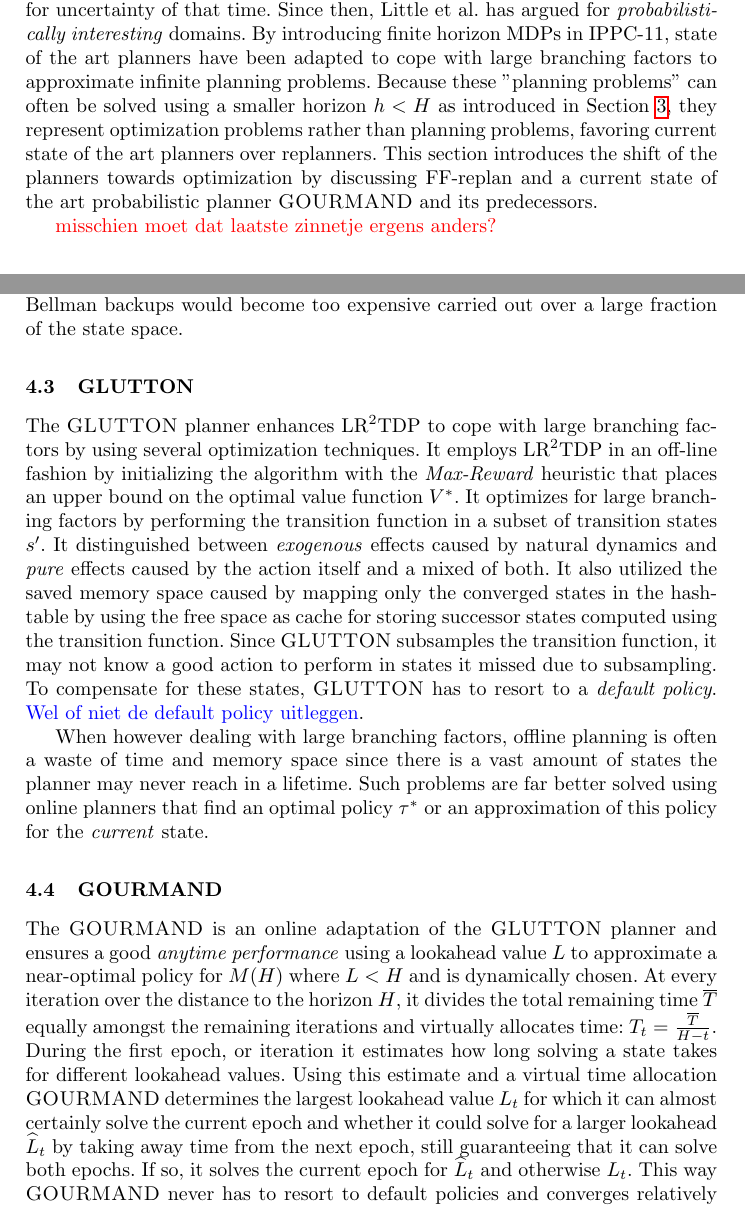
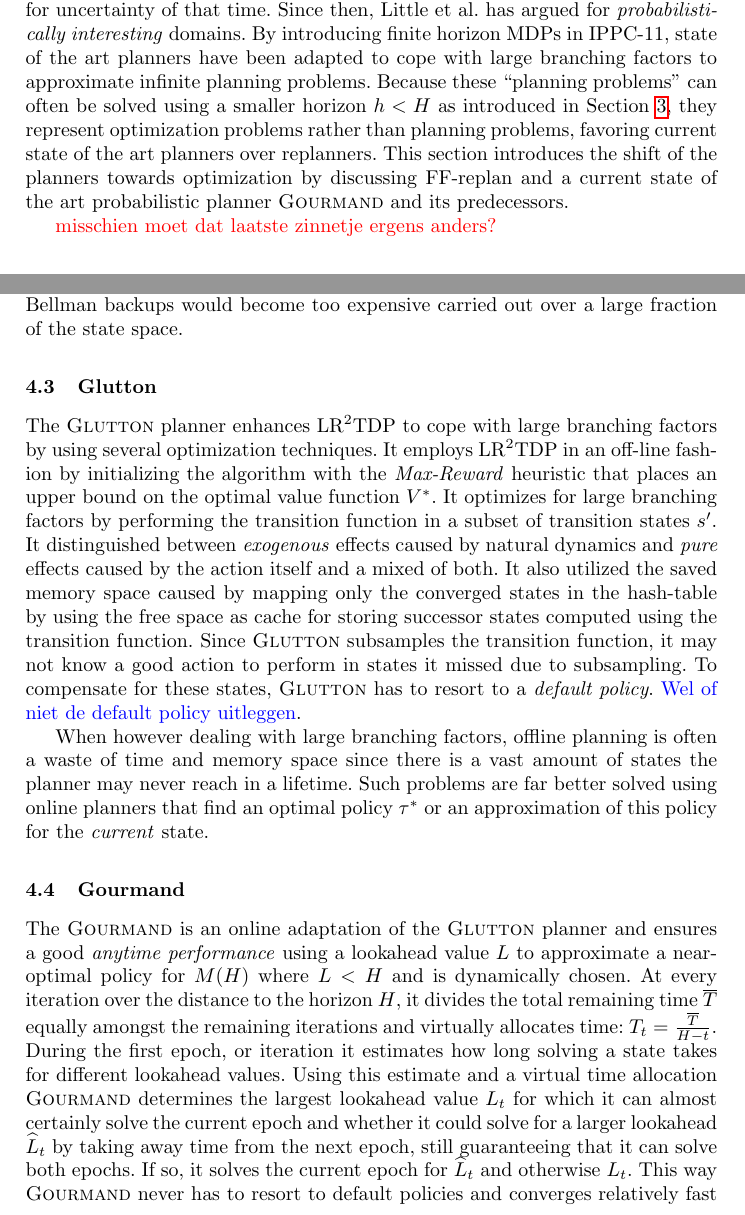
Before and after one commit to ImaraSpeek/SeminarAlgorithms, a LaTeX thesis (FinalPaper/paper.tex): two parts of pages 4 and 6 of 12, joined at a grey line, cut so that both start at the same text. Compiled offline with pdfLaTeX.

Commit message:
changed to comments

```diff
--- a/FinalPaper/paper.tex
+++ b/FinalPaper/paper.tex
@@ -157,7 +157,7 @@ After IPPC-06, a baseline test for \emph{probabilistically interesting} planning
 \section{Planners}
 \label{sec:planners}
 
-FF-Replan \cite{FFReplan}, a replanner based on determinization techniques and a classical planner, surprisingly outperformed other participating MDP solvers in the IPPC-04 and by doing so changed the course of the planning competition entirely. By relying on search and removing all probabilistic information from the problem, FF-replan functions with enormous speed and efficiency. This method has proven to outperform MDP solvers, the state-of-the-art probabilistic planners for uncertainty of that time. Since then, Little et al. has argued for \emph{probabilistically interesting} domains. By introducing finite horizon MDPs in IPPC-11, state of the art planners have been adapted to cope with large branching factors to approximate infinite planning problems. Because these "planning problems" can often be solved using a smaller horizon $h < H$ as introduced in Section \ref{sec:background}, they represent optimization problems rather than planning problems, favoring current state of the art planners over replanners. This section introduces the shift of the planners towards optimization  by discussing FF-replan and a current state of the art probabilistic planner \textsc{GOURMAND} and its predecessors.
+FF-Replan \cite{FFReplan}, a replanner based on determinization techniques and a classical planner, surprisingly outperformed other participating MDP solvers in the IPPC-04 and by doing so changed the course of the planning competition entirely. By relying on search and removing all probabilistic information from the problem, FF-replan functions with enormous speed and efficiency. This method has proven to outperform MDP solvers, the state-of-the-art probabilistic planners for uncertainty of that time. Since then, Little et al. has argued for \emph{probabilistically interesting} domains. By introducing finite horizon MDPs in IPPC-11, state of the art planners have been adapted to cope with large branching factors to approximate infinite planning problems. Because these ``planning problems'' can often be solved using a smaller horizon $h < H$ as introduced in Section \ref{sec:background}, they represent optimization problems rather than planning problems, favoring current state of the art planners over replanners. This section introduces the shift of the planners towards optimization  by discussing FF-replan and a current state of the art probabilistic planner \textsc{Gourmand} and its predecessors.
 
 \myworries{misschien moet dat laatste zinnetje ergens anders?}
 
@@ -211,9 +211,9 @@ The \emph{Labeled Reverse Real-Time Dynamic Programmer} (LR$^2$TDP) uses \emph{r
 \end{enumerate}
 By iterating over the distance from the horizon the state values computed when solving $M(1)$, $M(2)$, \ldots, $M(h-1)$ can be reused. Solving $M(h)$ thus only takes an incremental effort over the solution of $M(h-1)$. If stopped prematurely  (LR$^2$TDP) is likely to provide a better policy as for many MDPs the optimal policy $\tau^*$ is optimal or near-optimal for $M(H)$. By itself,  (LR$^2$TDP) would however not perform well in MDPs with large branching factors as computing the Bellman backups would become too expensive carried out over a large fraction of the state space.
 
-\subsection{\textsc{GLUTTON}}
-The \textsc{GLUTTON} planner enhances LR$^2$TDP to cope with large branching factors by using several optimization techniques. It employs LR$^2$TDP in an off-line fashion by initializing the algorithm with the \emph{Max-Reward} heuristic that places an upper bound on the optimal value function $V^*$. It optimizes for large branching factors by performing the transition function in a subset of transition states $s'$. It distinguished between \emph{exogenous} effects caused by natural dynamics and \emph{pure} effects caused by the action itself and a mixed of both. It also utilized the saved memory space caused by mapping only the converged states in the hash-table by using the free space as cache for storing successor states computed using the transition function.
-Since \textsc{GLUTTON} subsamples the transition function, it may not know a good action to perform in states it missed due to subsampling. To compensate for these states, \textsc{GLUTTON} has to resort to a \emph{default policy}. \todo{Wel of niet de default policy uitleggen}.
+\subsection{\textsc{Glutton}}
+The \textsc{Glutton} planner enhances LR$^2$TDP to cope with large branching factors by using several optimization techniques. It employs LR$^2$TDP in an off-line fashion by initializing the algorithm with the \emph{Max-Reward} heuristic that places an upper bound on the optimal value function $V^*$. It optimizes for large branching factors by performing the transition function in a subset of transition states $s'$. It distinguished between \emph{exogenous} effects caused by natural dynamics and \emph{pure} effects caused by the action itself and a mixed of both. It also utilized the saved memory space caused by mapping only the converged states in the hash-table by using the free space as cache for storing successor states computed using the transition function.
+Since \textsc{Glutton} subsamples the transition function, it may not know a good action to perform in states it missed due to subsampling. To compensate for these states, \textsc{Glutton} has to resort to a \emph{default policy}. \todo{Wel of niet de default policy uitleggen}.
 %---------------------------------------------------------------------
 %During IPPC-11 1 out of 5 planners used a LRTDP-based system and managed to outperform three other planners using the dominant algorithm for probabilistic planning: UCT. This caused to wonder whether LRTDP planners could outperform UCT based systems.  UCT forces an expert to guess a non-shortsighted lookahead value for which it should be able to converge on encountered states. Choosing this value can have very bad consequences and its existence causes the UCT to require some input, taking away from its autonomicity. At the IPPC-11 \textsc{Glutton} was an offline LRTDP based planner that came second. As PROST employed UCT in an online manner, \textsc{Gourmand} is an online adaptation of the \textsc{Glutton} algorithm to test whether LRTDP performs better if it is employed online.
 %
@@ -222,7 +222,7 @@ Since \textsc{GLUTTON} subsamples the transition function, it may not know a goo
 When however dealing with large branching factors, offline planning is often a waste of time and memory space since there is a vast amount of states the planner may never reach in a lifetime. Such problems are far better solved using online planners that find an optimal policy $\tau^*$ or an approximation of this policy for the \emph{current} state.
 %This is done by choosing a certain lookahead value $L$ and solving the MDP $M_s(L)$ to solve $M_0(H)$ where L $<$ H and then select $\pi^*_L(s,L)$ using the evaluation criteria. This lookahead value is determined using the per-process time constraint.
 
-\subsection{\textsc{GOURMAND}}
-The \textsc{GOURMAND} is an online adaptation of the \textsc{GLUTTON} planner and ensures a good \emph{anytime performance} using a lookahead value $L$ to approximate a near-optimal policy for $M(H)$ where $L < H$ and is dynamically chosen. At every iteration over the distance to the horizon $H$, it divides the total remaining time $\overline{T}$ equally amongst the remaining iterations and virtually allocates time: $T_t = \frac{\overline{T}}{H - t}$. During the first epoch, or iteration it estimates how long solving a state takes for different lookahead values. Using this estimate and a virtual time allocation \textsc{GOURMAND} determines the largest lookahead value $L_t$ for which it can almost certainly solve the current epoch  and whether it could solve for a larger lookahead $\widehat{L}_t$ by taking away time from the next epoch, still guaranteeing that it can solve both epochs. If so, it solves the current epoch for $\widehat{L}_t$ and otherwise $L_t$. This way \textsc{GOURMAND} never has to resort to default policies and converges relatively fast to a good policy in an online fashion. The \textsc{GOURMAND} planner has proven to outperform the current state of the art planners utilizing its robust any-time performance \cite{kolobov2012gourmand} in the following manner:
+\subsection{\textsc{Gourmand}}
+The \textsc{Gourmand} is an online adaptation of the \textsc{Glutton} planner and ensures a good \emph{anytime performance} using a lookahead value $L$ to approximate a near-optimal policy for $M(H)$ where $L < H$ and is dynamically chosen. At every iteration over the distance to the horizon $H$, it divides the total remaining time $\overline{T}$ equally amongst the remaining iterations and virtually allocates time: $T_t = \frac{\overline{T}}{H - t}$. During the first epoch, or iteration it estimates how long solving a state takes for different lookahead values. Using this estimate and a virtual time allocation \textsc{Gourmand} determines the largest lookahead value $L_t$ for which it can almost certainly solve the current epoch  and whether it could solve for a larger lookahead $\widehat{L}_t$ by taking away time from the next epoch, still guaranteeing that it can solve both epochs. If so, it solves the current epoch for $\widehat{L}_t$ and otherwise $L_t$. This way \textsc{Gourmand} never has to resort to default policies and converges relatively fast to a good policy in an online fashion. The \textsc{Gourmand} planner has proven to outperform the current state of the art planners utilizing its robust any-time performance \cite{kolobov2012gourmand} in the following manner:
 
 \begin{enumerate}
```
Also changed, not shown: FinalPaper/paper.tex (4 more changed lines).
